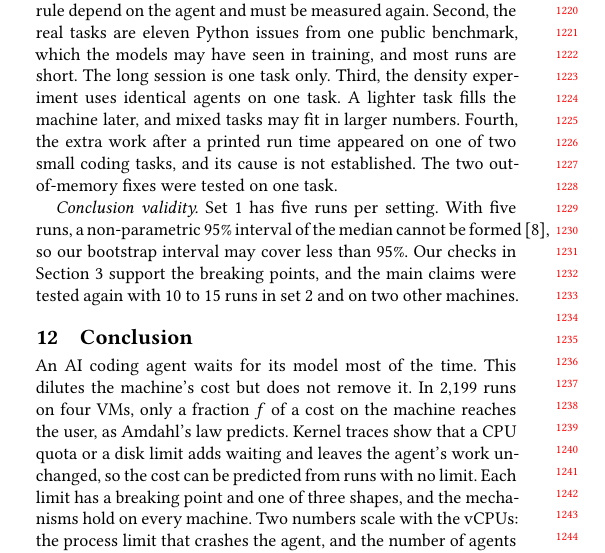
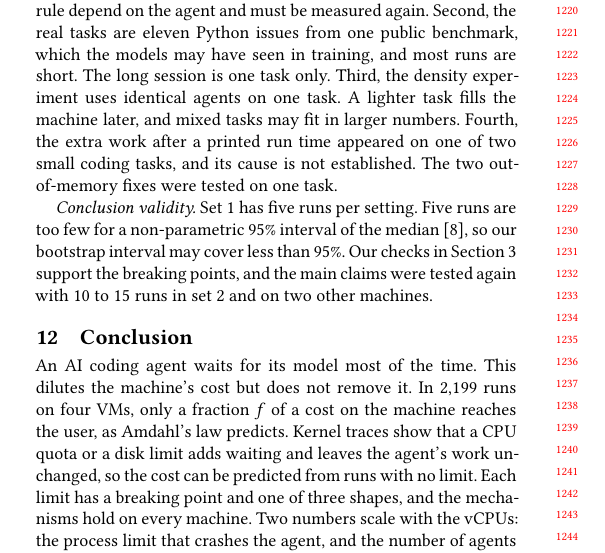
Before and after one commit to 17YuvrajSehgal/os-noise-for-agentic-ai, a LaTeX paper (paper-icpe/main.tex): part of one column of page 11 of 12, cut so that both start at the same text. Compiled offline with pdfLaTeX.

Commit message:
Reword one sentence in Threats that ran into the margin
Co-Authored-By: Claude <noreply@anthropic.com>

```diff
--- a/paper-icpe/main.tex
+++ b/paper-icpe/main.tex
@@ -1084,9 +1084,9 @@ numbers. Fourth, the extra work after a printed run time appeared on one
 of two small coding tasks, and its cause is not established. The two
 out-of-memory fixes were tested on one task.
 
-\emph{Conclusion validity.} Set~1 has five runs per setting. With five
-runs, a non-parametric 95\% interval of the median cannot be
-formed~\cite{hoefler2015}, so our bootstrap interval may cover less than
+\emph{Conclusion validity.} Set~1 has five runs per setting. Five runs
+are too few for a non-parametric 95\% interval of the
+median~\cite{hoefler2015}, so our bootstrap interval may cover less than
 95\%. Our checks in Section~\ref{sec:design} support the breaking
 points, and the main claims were tested again with 10 to 15 runs in
 set~2 and on two other machines.
```
